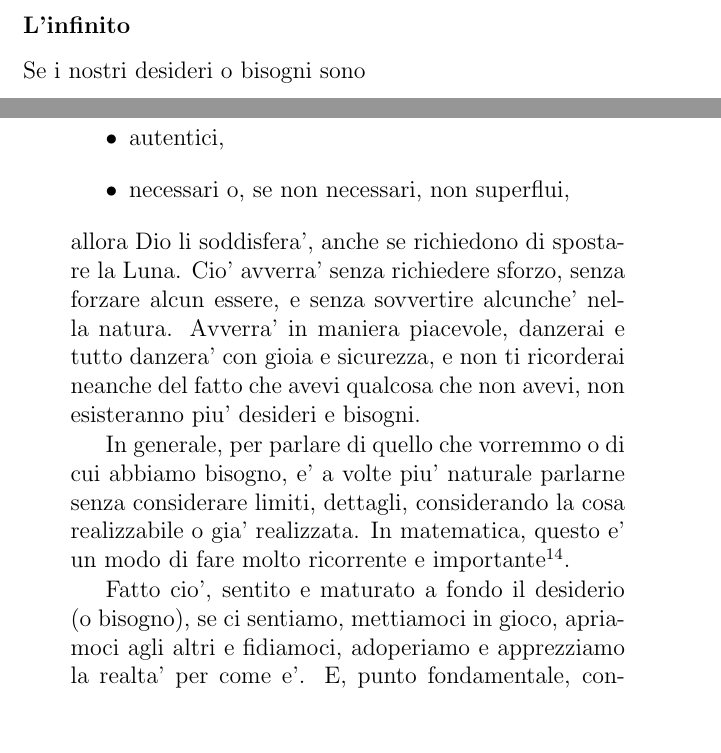
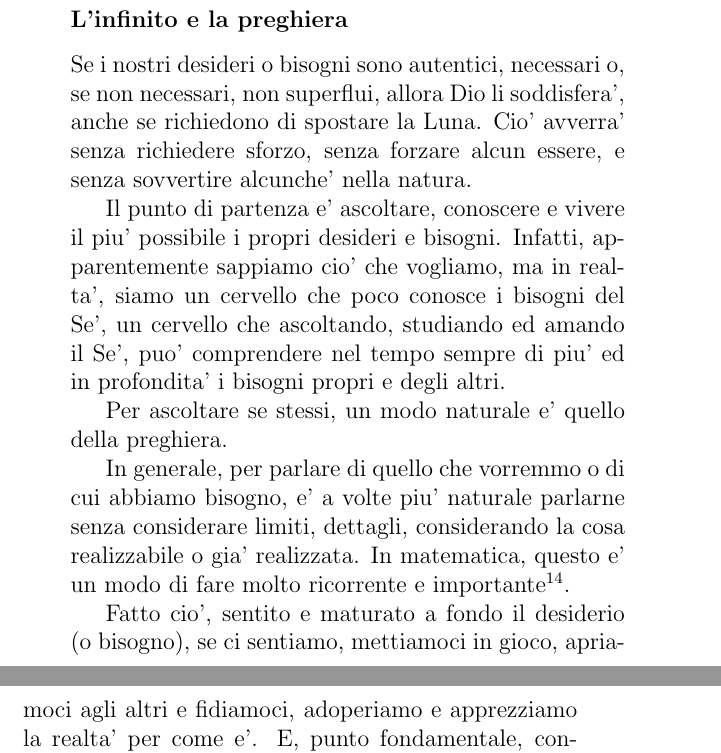
Before and after one commit to kareh/ricercafelicita, a LaTeX book (debug-dio.tex, which reads dio.tex): two parts of pages 33 and 34 of 101 before the commit and two parts of pages 34 and 35 of 102 after it, joined at a grey line, cut at the place of the change, the shorter picture padded with empty space. Compiled offline with pdfLaTeX.

Commit message:
M dio.tex

```diff
--- a/dio.tex
+++ b/dio.tex
@@ -167,14 +167,13 @@ Si puo' venire incontro a noi stessi ed agli uomini ed alle donne che ci amano,
 
 Nel paragrafo \ref{loZero} a pagina \pageref{loZero}, si spiega matematicamente, usando il Dilemma del Prigioniero, che esistono situazioni in cui e' necessario un proprio sacrificio personale.
 
-\subsubsection{L'infinito}
+\subsubsection{L'infinito e la preghiera}
 
-Se i nostri desideri o bisogni sono
-\begin{itemize}
-    \item autentici,
-    \item necessari o, se non necessari, non superflui,
-\end{itemize}
-allora Dio li soddisfera', anche se richiedono di spostare la Luna. Cio' avverra' senza richiedere sforzo, senza forzare alcun essere, e senza sovvertire alcunche' nella natura. Avverra' in maniera piacevole, danzerai e tutto danzera' con gioia e sicurezza, e non ti ricorderai neanche del fatto che avevi qualcosa che non avevi, non esisteranno piu' desideri e bisogni.
+Se i nostri desideri o bisogni sono autentici, necessari o, se non necessari, non superflui, allora Dio li soddisfera', anche se richiedono di spostare la Luna. Cio' avverra' senza richiedere sforzo, senza forzare alcun essere, e senza sovvertire alcunche' nella natura.
+
+Il punto di partenza e' ascoltare, conoscere e vivere il piu' possibile i propri desideri e bisogni. Infatti, apparentemente sappiamo cio' che vogliamo, ma in realta', siamo un cervello che poco conosce i bisogni del Se', un cervello che ascoltando, studiando ed amando il Se', puo' comprendere nel tempo sempre di piu' ed in profondita' i bisogni propri e degli altri.
+
+Per ascoltare se stessi, un modo naturale e' quello della preghiera.
 
 In generale, per parlare di quello che vorremmo o di cui abbiamo bisogno, e' a volte piu' naturale parlarne senza considerare limiti, dettagli, considerando la cosa realizzabile o gia' realizzata. In matematica, questo e' un modo di fare molto ricorrente e importante\footnote{Ad esempio, nell'algebra si dice ``sia $x$ la soluzione'', e poi si tratta $x$ come se fosse gia' concreta e disponibile. Oppure, sia $A=\{a \;|\;P(a)\}$ l'insieme tale che valga una certa proprieta' $P(a)$, e poi, dimostrato che $A$ puo' esistere ($A\neq \emptyset$), si tratta $A$ come se si conoscessero tutti i suoi elementi. Infine, la logica usata in genere non e' costruttiva, cioe' si assume $A \lor \lnot A$ come vero, e si permettono dimostrazioni che assicurano l'esistenza ma non danno la soluzione.}.
 
```
